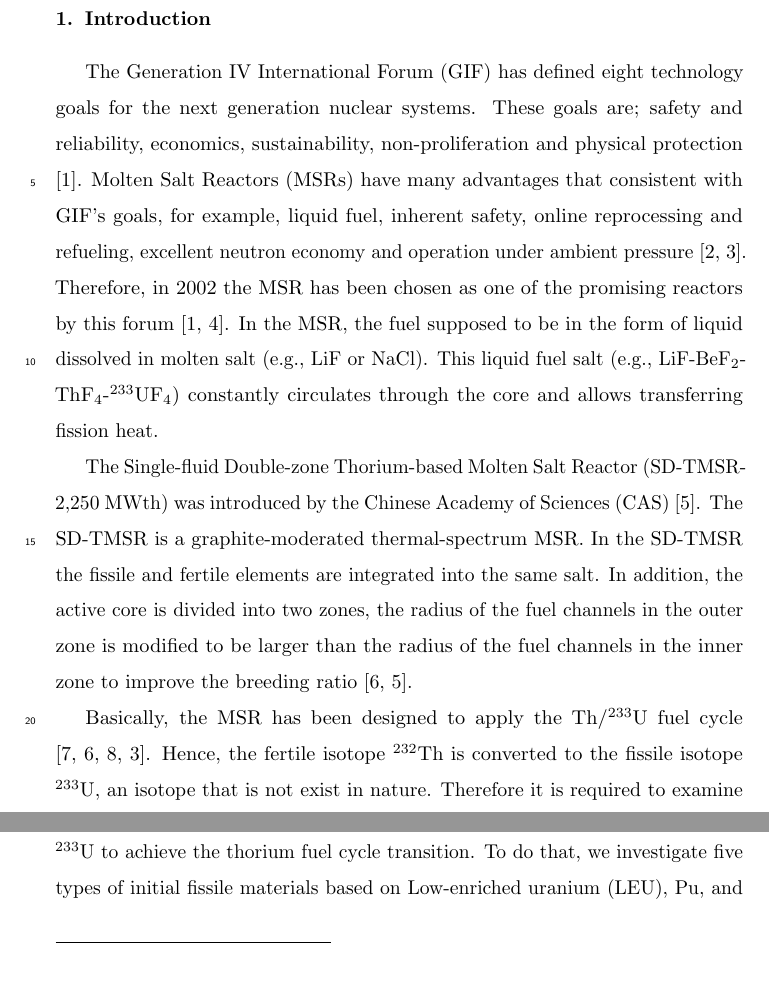
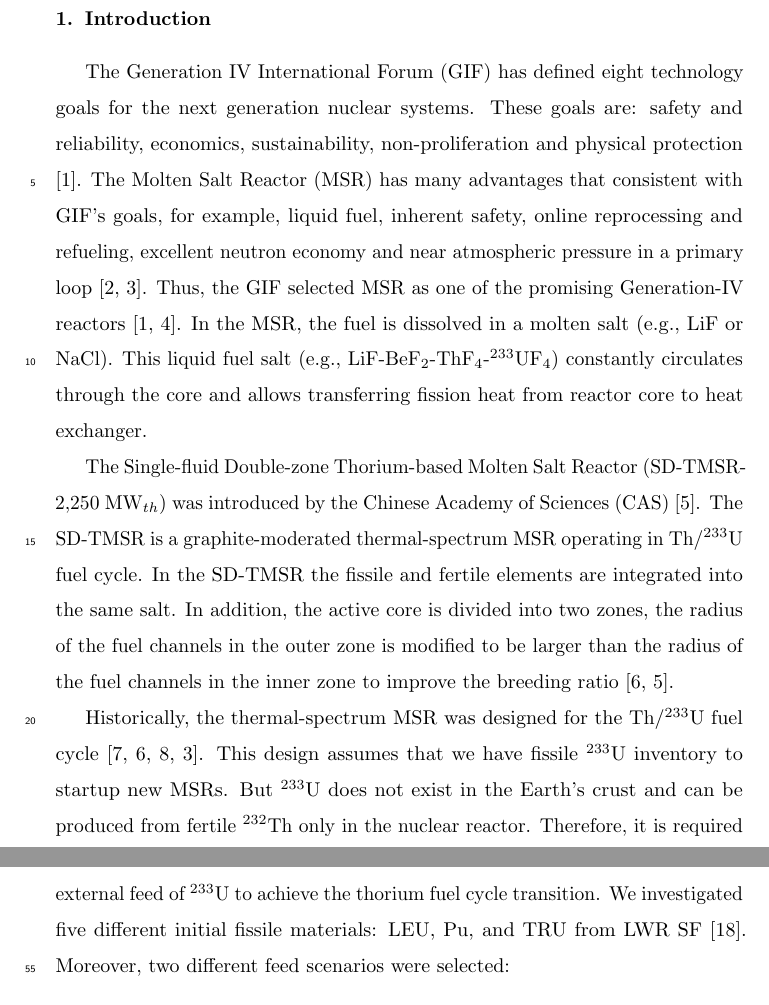
Before and after one commit to arfc/2019-ashraf-rykhl-mox-sdtmsr, a LaTeX paper (paper/Scenarios.tex, which reads paper/introduction.tex): two parts of pages 2 and 3 of 37 before the commit and two parts of pages 2 and 4 of 37 after it, joined at a grey line, cut so that both start at the same text, the shorter picture padded with empty space. Compiled offline with pdfLaTeX; an older LaTeX class or package is replaced by its successor.

Commit message:
Andrei's minor changes in the  Introduction

```diff
--- a/paper/introduction.tex
+++ b/paper/introduction.tex
@@ -1,7 +1,31 @@
 \section{Introduction}
-The \gls{GIF} has defined eight technology goals for the next generation nuclear systems. These goals are; safety and reliability, economics, sustainability, non-proliferation and physical protection \cite{doe2002technology}. \glspl{MSR} have many advantages that consistent with \gls{GIF}'s goals, for example, liquid fuel, inherent safety, online reprocessing and refueling, excellent neutron economy and operation under ambient pressure \cite{siemer2015molten,rosenthal1970molten}. Therefore, in 2002 the \gls{MSR} has been chosen as one of the promising reactors by this forum \cite{doe2002technology,pioro2016handbook}.
-In the \gls{MSR}, the fuel supposed to be in the form of liquid dissolved in molten salt (e.g., LiF or NaCl). This liquid fuel salt (e.g., LiF-BeF$_2$-ThF$_4$-$^{233}$UF$_4$) constantly circulates through the core and allows transferring fission heat.
+The \gls{GIF} has defined eight technology goals for the next generation
+nuclear systems. These goals are: safety and reliability, economics,
+sustainability, non-proliferation and physical protection
+\cite{doe2002technology}. The \gls{MSR} has many advantages that consistent
+with \gls{GIF}'s goals, for example, liquid fuel, inherent safety, online
+reprocessing and refueling, excellent neutron economy and near atmospheric
+pressure in a primary loop \cite{siemer2015molten,rosenthal1970molten}.
+Thus, the \gls{GIF} selected \gls{MSR} as one of the promising Generation-IV
+reactors \cite{doe2002technology,pioro2016handbook}.
+In the \gls{MSR}, the fuel is dissolved in a molten salt (e.g., LiF or NaCl).
+This liquid fuel salt (e.g., LiF-BeF$_2$-ThF$_4$-$^{233}$UF$_4$) constantly
+circulates through the core and allows transferring fission heat from reactor
+core to heat exchanger.
 
-The Single-fluid Double-zone Thorium-based Molten Salt Reactor (SD-TMSR-2,250 MWth) was introduced by the \gls{CAS} \cite{li_optimization_2018}. The SD-TMSR is a graphite-moderated thermal-spectrum MSR. In the SD-TMSR the fissile and fertile elements are integrated into the same salt. In addition, the active core is divided into two zones, the radius of the fuel channels in the outer zone is modified to be larger than the radius of the fuel channels in the inner zone to improve the breeding ratio \cite{nuttin2005potential,li_optimization_2018}.
+The Single-fluid Double-zone Thorium-based Molten Salt Reactor (SD-TMSR-2,250
+MW$_{th}$) was introduced by the \gls{CAS} \cite{li_optimization_2018}. The
+SD-TMSR
+is a graphite-moderated thermal-spectrum \gls{MSR} operating in Th/$^{233}$U
+fuel cycle. In the SD-TMSR the fissile and fertile elements are integrated
+into the same salt. In addition, the active core is divided into two zones,
+the radius of the fuel channels in the outer zone is modified to be larger
+than the radius of the fuel channels in the inner zone to improve the breeding
+ratio \cite{nuttin2005potential,li_optimization_2018}.
 
-Basically, the \gls{MSR} has been designed to apply the Th/$^{233}$U fuel cycle \cite{rykhlevskii2019modeling,nuttin2005potential,merle2004scenarios,rosenthal1970molten}. Hence, the fertile isotope $^{232}$Th is converted to the fissile isotope $^{233}$U, an isotope that is not exist in nature. Therefore it is required to examine available fissile materials (e.g., $^{235}$U and Pu) to replace the $^{233}$U in the startup fuel \cite{betzler2016modeling,zou2018transition}. The thorium fuel cycle transition can be achieved after reaching the doubling time\footnote{Time required to produce enough amount of $^{233}$U to trigger a new SD-TMSR.} of $^{233}$U.
+Historically, the thermal-spectrum \gls{MSR} was designed for the Th/$^{233}$U
+fuel cycle \cite{rykhlevskii2019modeling,nuttin2005potential,
+merle2004scenarios,rosenthal1970molten}. This design assumes that we have
+fissile $^{233}$U inventory to startup new \glspl{MSR}. But $^{233}$U does not
+exist in the Earth's crust and can be produced from fertile $^{232}$Th only in
+the nuclear reactor. Therefore, it is required to examine alternative fissile
@@ -12,2 +59 @@ Heuer, et al., discussed the transition characteristics of the \gls{MSFR} under
 
-Indeed, there are various researches that revolve around starting the MSRs with fissile materials alternative to $^{233}$U. Many of these researches focus on the fast-spectrum MSRs \cite{ashraf2019modeling,ashraf2018nuclear,heuer2014towards,fiorina2013investigation}, while little focus on thermal-spectrum MSRs \cite{betzler2016modeling,zou2018preliminary,zou2018transition}. Nevertheless, starting the \gls{SD-TMSR} with other fissile materials (except $^{233}$U) not found in the literature. Therefore, the main object of the present paper is to discuss the simulation of the operation of \gls{SD-TMSR} for a long period of time (60 years) with different initial fissile materials and without any external feed of $^{233}$U to achieve the thorium fuel cycle transition. To do that, we investigate five types of initial fissile materials based on \gls{LEU}, Pu, and \gls{TRU} from LWR SF \cite{de2000scenarios}. Moreover, two different feed mechanisms are used as follows:
@@ -14,3 +70,7 @@ Indeed, there are various researches that revolve around starting the MSRs with
+different initial fissile materials and without any external feed of $^{233}$U
+to achieve the thorium fuel cycle transition. We investigated five different
+initial fissile materials: \gls{LEU}, Pu, and \gls{TRU} from LWR SF
+\cite{de2000scenarios}. Moreover, two different feed scenarios were selected:
 \begin{itemize}
 	\item Continuous feed flow of thorium and $^{233}$U from \texttt{Pa-decay tank}, where the removal rate of $^{233}$Pa = feed rate of $^{233}$U. \cite{betzler2016modeling}.
 	\item Continuous feed flow of (Heavy Metal (HM) except for Th) + all or part of $^{233}$U from \texttt{Pa-decay tank}.
```
Also changed, not shown: paper/2019-Scenarios.bib (+31 -0 lines), paper/introduction.tex (39 more changed lines).
